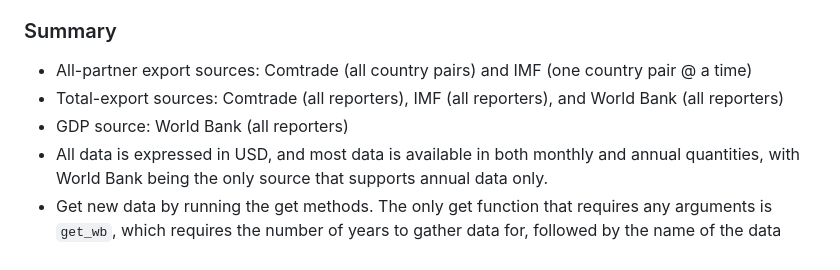
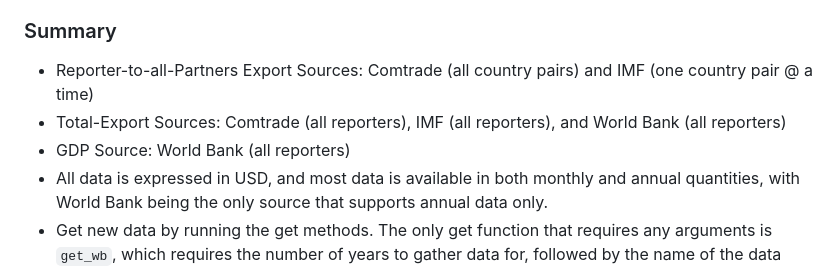
Before and after one commit to westonslayton/Economic-Sanctions-Research, a Markdown page: README.md, the part around the change. Drawn GitHub-style.

````diff
--- a/README.md
+++ b/README.md
@@ -43,9 +43,9 @@ git push
 * Comtrade functions will retrieve data for the given year only, while IMF functions will retrieve data starting at the given year and ending with the most recently published data.
 * The ```get_reporter_exports``` function for IMF has a quirk that occurs when the user requests a query for annual data starting at a year within 3 years of the current year. In this case, the function will "override" the user's indicated year and instead make the starting year 3 years less than the current year--I had to add this padding in order to work around the varying structures of the JSON file returned by the IMF API. This has no serious implications, as it still gets all the data you requested.
 ### Summary
-* All-partner export sources: Comtrade (all country pairs) and IMF (one country pair @ a time)
-* Total-export sources: Comtrade (all reporters), IMF (all reporters), and World Bank (all reporters)
-* GDP source: World Bank (all reporters)
+* Reporter-to-all-Partners Export Sources: Comtrade (all country pairs) and IMF (one country pair @ a time)
+* Total-Export Sources: Comtrade (all reporters), IMF (all reporters), and World Bank (all reporters)
+* GDP Source: World Bank (all reporters)
 * All data is expressed in USD, and most data is available in both monthly and annual quantities, with World Bank being the only source that supports annual data only.
 * Get new data by running the get methods. The only get function that requires any arguments is ```get_wb```, which requires the number of years to gather data for, followed by the name of the data frame to return ("gdp" or "exports" are the two valid inputs).
 * Clean data currently in the data folder (that hasn't yet been cleaned) with the clean functions (only for Comtrade and IMF, as the cleaning of World Bank data is built into the get_wb function). All clean functions require only one argument: the file name (minus the extension) to clean.
````
